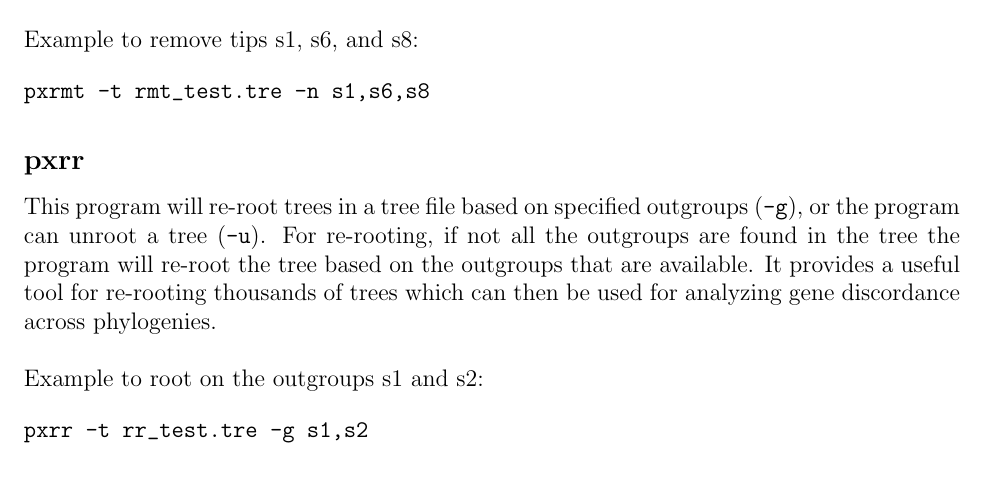
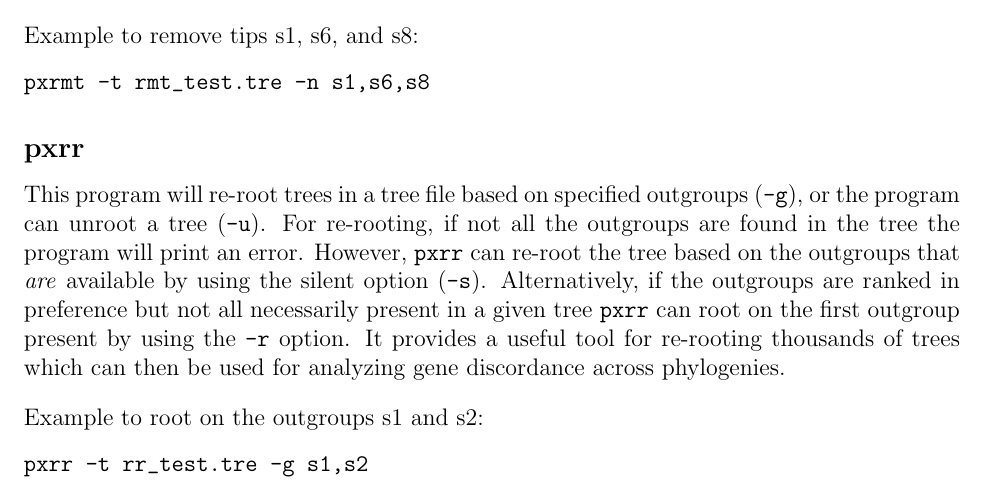
Before and after one commit to FePhyFoFum/phyx, a LaTeX book (doc/Phyxed_Manual.tex): part of page 7 of 10, cut so that both start at the same text. Compiled offline with pdfLaTeX.

Commit message:
update manual

```diff
--- a/doc/Phyxed_Manual.tex
+++ b/doc/Phyxed_Manual.tex
@@ -361,7 +361,7 @@ pxrmt -t rmt_test.tre -n s1,s6,s8
 
 \subsection{pxrr}
 
-This program will re-root trees in a tree file based on specified outgroups (\texttt{-g}), or the program can unroot a tree (\texttt{-u}). For re-rooting, if not all the outgroups are found in the tree the program will re-root the tree based on the outgroups that are available. It provides a useful tool for re-rooting thousands of trees which can then be used for analyzing gene discordance across phylogenies.
+This program will re-root trees in a tree file based on specified outgroups (\texttt{-g}), or the program can unroot a tree (\texttt{-u}). For re-rooting, if not all the outgroups are found in the tree the program will print an error. However, \texttt{pxrr} can re-root the tree based on the outgroups that \textit{are} available by using the silent option (\texttt{-s}). Alternatively, if the outgroups are ranked in preference but not all necessarily present in a given tree \texttt{pxrr} can root on the first outgroup present by using the \texttt{-r} option. It provides a useful tool for re-rooting thousands of trees which can then be used for analyzing gene discordance across phylogenies.
 
 \begin{flushleft}
 Example to root on the outgroups s1 and s2:
```
Also changed, not shown: doc/Phyxed_Manual.pdf, 2 other files.
